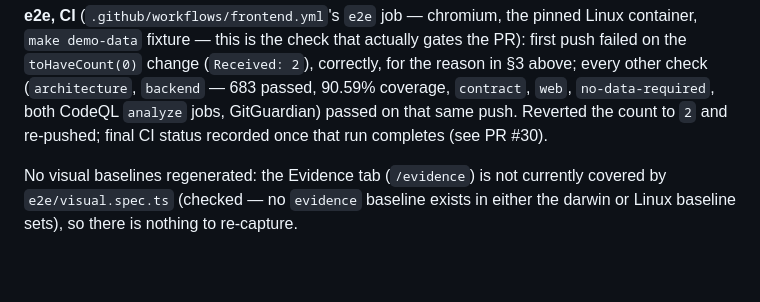
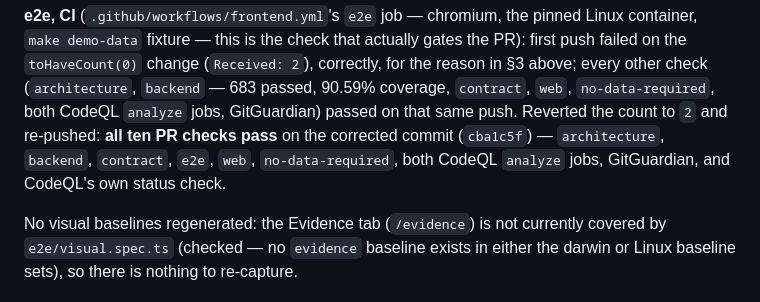
Before and after one commit to Kenastark/Provenance, a Markdown page: docs/updates/u16-wire-evidence-tab.md, the part around the change. Drawn GitHub-style; blank space fills up the shorter version.

Commit message:
docs: record the green CI run in the update-16 report
Co-Authored-By: Claude Sonnet 5 <noreply@anthropic.com>

```diff
--- a/docs/updates/u16-wire-evidence-tab.md
+++ b/docs/updates/u16-wire-evidence-tab.md
@@ -144,8 +144,10 @@ gates the PR): first push failed on the `toHaveCount(0)` change (`Received: 2`),
 correctly, for the reason in §3 above; every other check
 (`architecture`, `backend` — 683 passed, 90.59% coverage, `contract`, `web`,
 `no-data-required`, both CodeQL `analyze` jobs, GitGuardian) passed on that same
-push. Reverted the count to `2` and re-pushed; final CI status recorded once
-that run completes (see PR #30).
+push. Reverted the count to `2` and re-pushed: **all ten PR checks pass** on the
+corrected commit (`cba1c5f`) — `architecture`, `backend`, `contract`, `e2e`,
+`web`, `no-data-required`, both CodeQL `analyze` jobs, GitGuardian, and CodeQL's
+own status check.
 
 No visual baselines regenerated: the Evidence tab (`/evidence`) is not currently
 covered by `e2e/visual.spec.ts` (checked — no `evidence` baseline exists in
```
